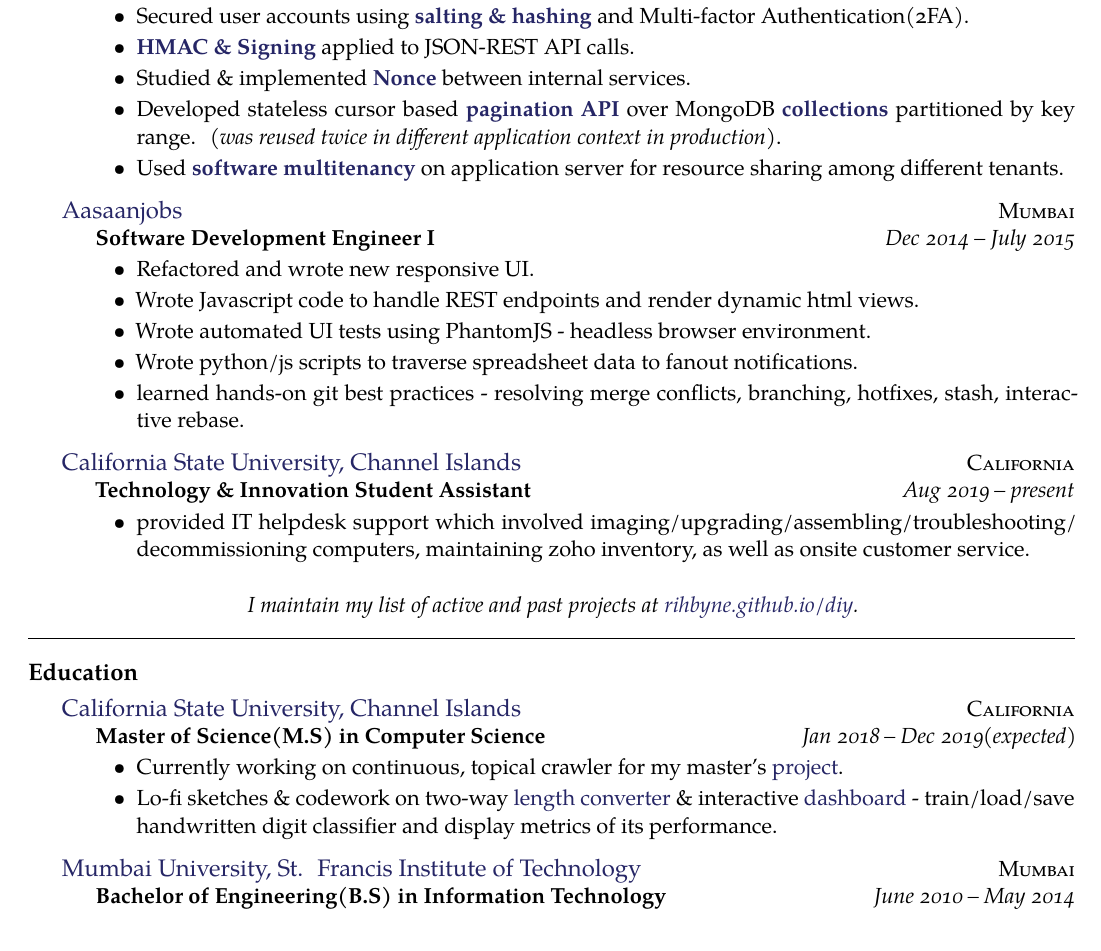
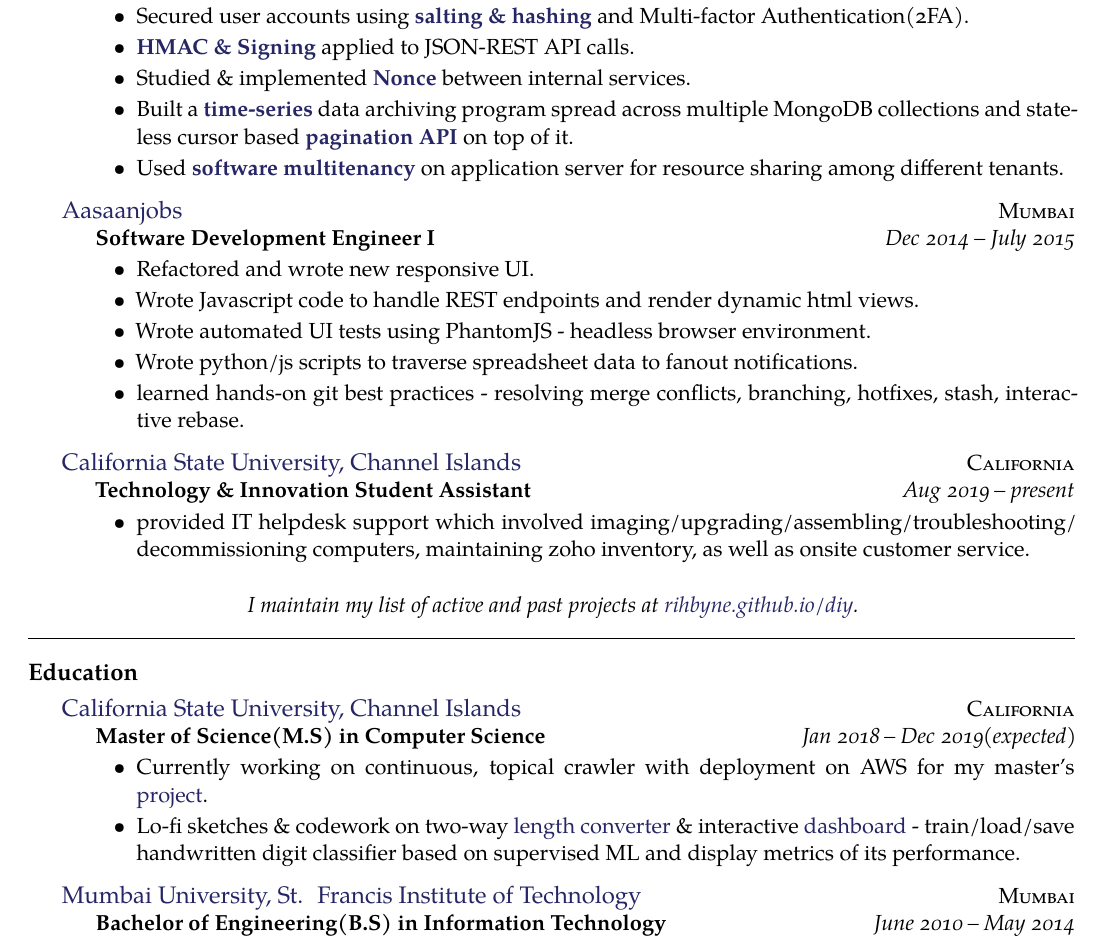
Before and after one commit to rihbyne/latex-resume, a LaTeX CV (resume-single-column.tex): part of the page, cut so that both start at the same text. Compiled offline with XeLaTeX.

Commit message:
resume revision

```diff
--- a/resume-single-column.tex
+++ b/resume-single-column.tex
@@ -93,7 +93,7 @@
         \item Secured user accounts using \href{https://rihbyne.github.io/blog/user-auth/}{\textbf{salting \& hashing}} and Multi-factor Authentication(2FA).
         \item \href{https://rihbyne.github.io/blog/hmac-authentication/}{\textbf{HMAC \& Signing}} applied to JSON-REST API calls.
         \item Studied \& implemented \href{https://rihbyne.github.io/diy/nonce-auth-systems/}{\textbf{Nonce}} between internal services.
-        \item Developed stateless cursor based \href{https://rihbyne.github.io/diy/stateless-pagination/}{\textbf{pagination API}} over MongoDB \href{https://rihbyne.github.io/diy/notification-core/}{\textbf{collections}} partitioned by key range. (\textit{was reused twice in different application context in production}).
+        \item Built a \href{https://rihbyne.github.io/diy/notification-core/}{\textbf{time-series}} data archiving program spread across multiple MongoDB collections and stateless cursor based \href{https://rihbyne.github.io/diy/stateless-pagination/}{\textbf{pagination API}} on top of it.
         \item Used \href{https://rihbyne.github.io/diy/multi-tenancy/}{\textbf{software multitenancy}} on application server for resource sharing among different tenants.
       \end{itemize}
     }
@@ -150,8 +150,8 @@
     {Jan 2018 -- Dec 2019(expected)}
     {
       \begin{itemize}
-        \item Currently working on continuous, topical crawler for my master's \href{https://github.com/rihbyne/csuci-mscs-thesis-dist-web-crawler/blob/master/initial-writeup/initialwriteup.pdf}{project}.
-        \item Lo-fi sketches \& codework on two-way \href{https://github.com/rihbyne/linear-length-converter}{length converter} \&  interactive \href{https://github.com/rihbyne/watch-ml-behave}{dashboard} - train/load/save handwritten digit classifier and display metrics of its performance.
+        \item Currently working on continuous, topical crawler with deployment on AWS for my master's \href{https://github.com/rihbyne/csuci-mscs-thesis-dist-web-crawler/blob/master/initial-writeup/initialwriteup.pdf}{project}.
+        \item Lo-fi sketches \& codework on two-way \href{https://github.com/rihbyne/linear-length-converter}{length converter} \&  interactive \href{https://github.com/rihbyne/watch-ml-behave}{dashboard} - train/load/save handwritten digit classifier based on supervised ML and display metrics of its performance.
         %\item Presented \href{http://rihbyne.github.io/blog/macaroons-security}{`\textit{Macaroons as better web cookies}`} as part of Security class
         %\item Presented \href{http://rihbyne.github.io/blog/scalablearchitectures/}{`\textit{Scalable Web Architectures(SWA)}`} as part of Graduate Seminar
         %\item Produced a report on \href{http://rihbyne.github.io/blog/imageprocessing/}{`\textit{Image Segmentation methods}`} as part of COMP 510 Adv. Image Analysis.
```
Also changed, not shown: resume-single-column.pdf, resume-single-column.tex (2 more changed lines).
